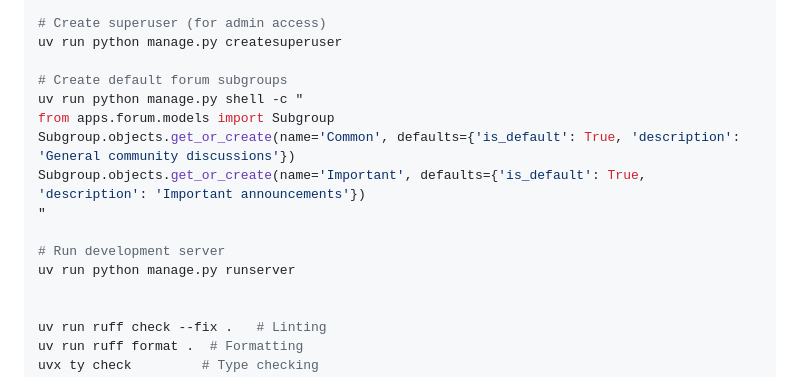
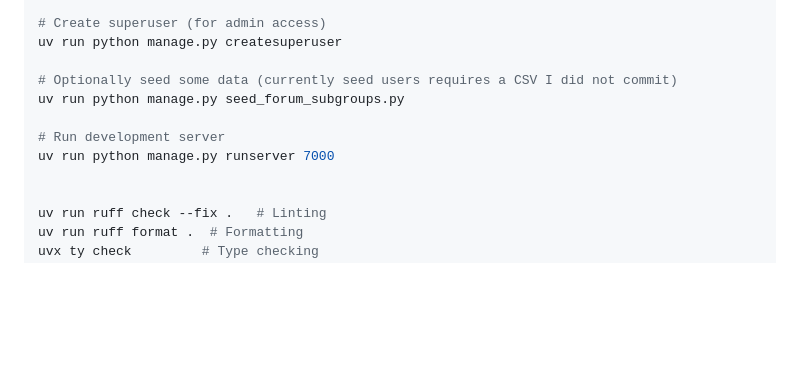
Before and after one commit to Tybirk/kbintra, a Markdown page: README.md, the part around the change. Rendered like a GitHub page; blank space fills up the shorter version.

```diff
--- a/README.md
+++ b/README.md
@@ -76,15 +76,11 @@ uv run python manage.py migrate
 # Create superuser (for admin access)
 uv run python manage.py createsuperuser
 
-# Create default forum subgroups
-uv run python manage.py shell -c "
-from apps.forum.models import Subgroup
-Subgroup.objects.get_or_create(name='Common', defaults={'is_default': True, 'description': 'General community discussions'})
-Subgroup.objects.get_or_create(name='Important', defaults={'is_default': True, 'description': 'Important announcements'})
-"
+# Optionally seed some data (currently seed users requires a CSV I did not commit)
+uv run python manage.py seed_forum_subgroups.py
 
 # Run development server
-uv run python manage.py runserver
+uv run python manage.py runserver 7000
 
 
 uv run ruff check --fix .   # Linting
```
